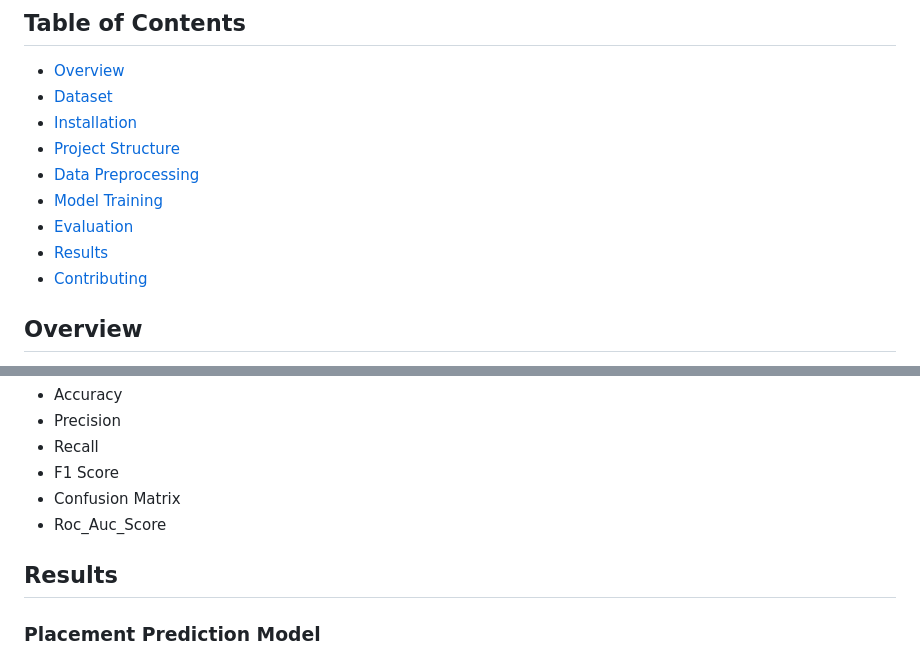
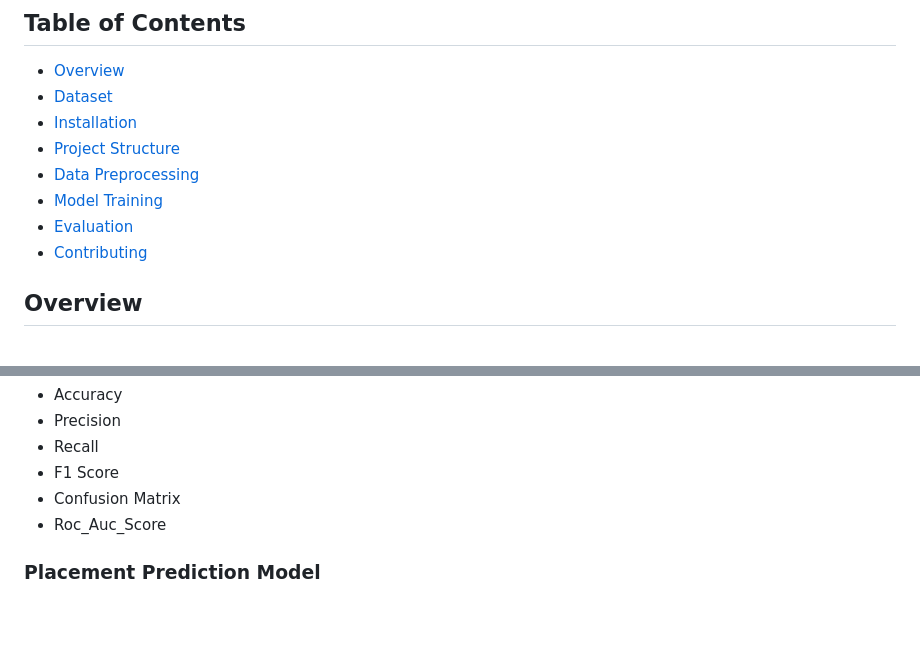
Before and after one commit to mansviverma18/E-GUIDE-Placement_Prediction_Using_Machine-Learning-master, a Markdown page: README.md, 2 parts joined by grey strips. Rendered like a GitHub page; blank space fills up the shorter version.

Commit message:
Remove Results section from README
Removed 'Results' section from the README.

```diff
--- a/README.md
+++ b/README.md
@@ -15,7 +15,6 @@ This project focuses on predicting student placement and salary in campus recrui
 - [Data Preprocessing](#data-preprocessing)
 - [Model Training](#model-training)
 - [Evaluation](#evaluation)
-- [Results](#results)
 - [Contributing](#contributing)
 
 ## Overview
@@ -88,8 +87,6 @@ The models' performance is evaluated using various metrics, including:
 - Confusion Matrix
 - Roc_Auc_Score
 
-## Results
-
 ### Placement Prediction Model
 - Accuracy: 93.30%
 - Precision: 0.9303
```
